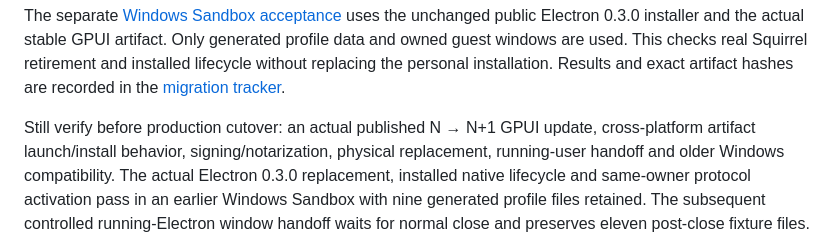
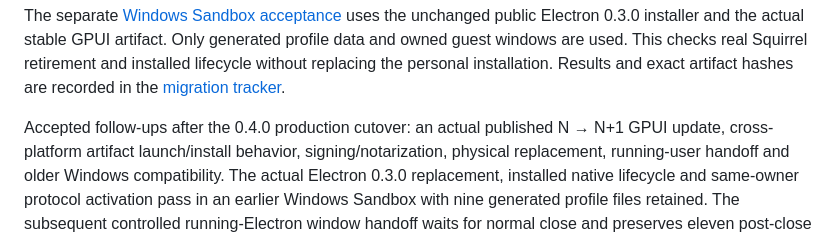
Before and after one commit to SergioJuniorCE/industrialis-launcher, a Markdown page: apps/launcher/UPDATES.md, the part around the change. Drawn GitHub-style.

```diff
--- a/apps/launcher/UPDATES.md
+++ b/apps/launcher/UPDATES.md
@@ -215,7 +215,7 @@ checks real Squirrel retirement and installed lifecycle without replacing the
 personal installation. Results and exact artifact hashes are recorded in the
 [migration tracker](MIGRATION_TRACKER.md).
 
-Still verify before production cutover: an actual published N → N+1 GPUI update,
+Accepted follow-ups after the 0.4.0 production cutover: an actual published N → N+1 GPUI update,
 cross-platform artifact launch/install behavior, signing/notarization, physical
 replacement, running-user handoff and older Windows compatibility. The actual
 Electron 0.3.0 replacement, installed native lifecycle and same-owner protocol
```
Also changed, not shown: apps/launcher/CUTOVER.md (+22 -12 lines), apps/launcher/MIGRATION_TRACKER.md (+35 -24 lines).
